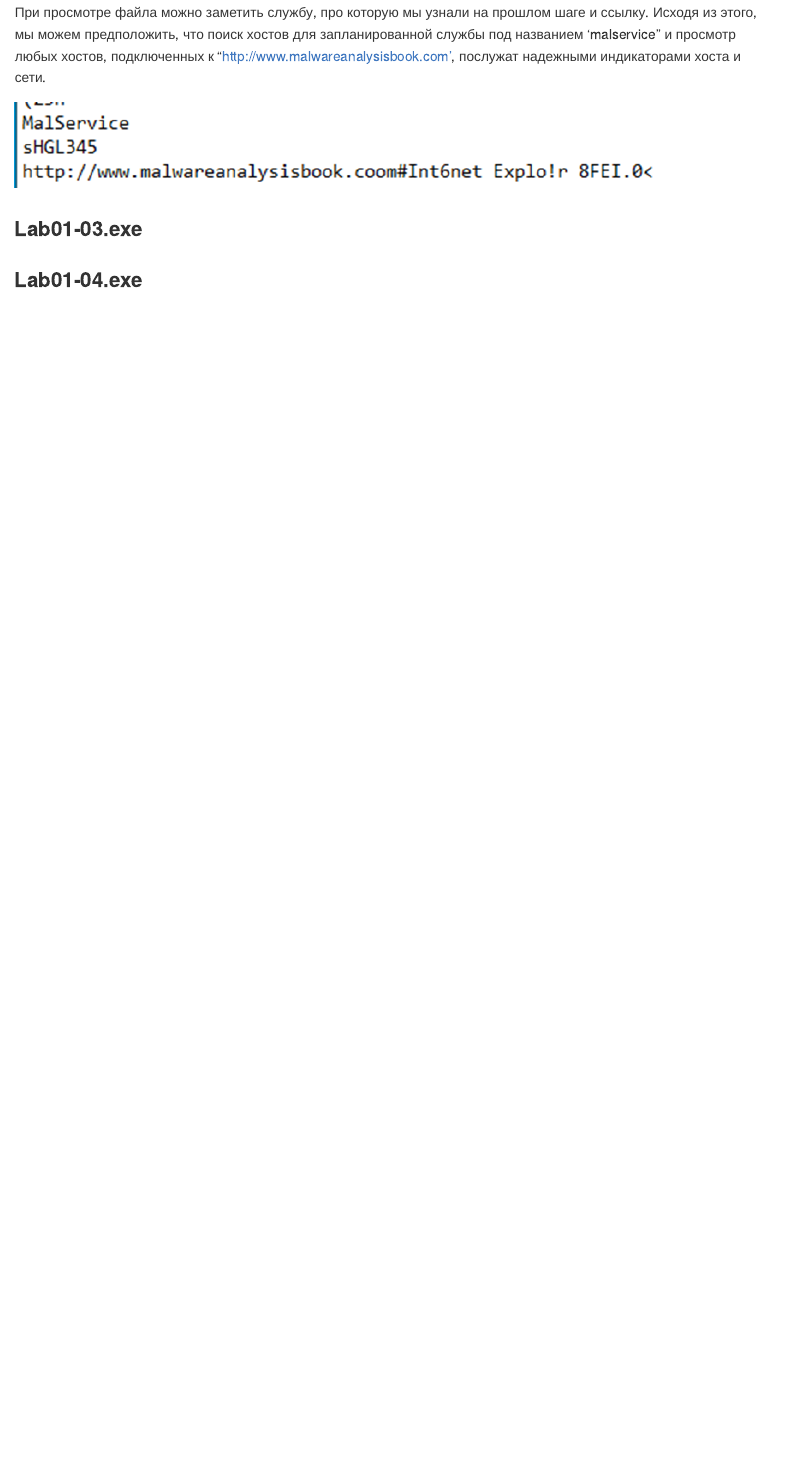
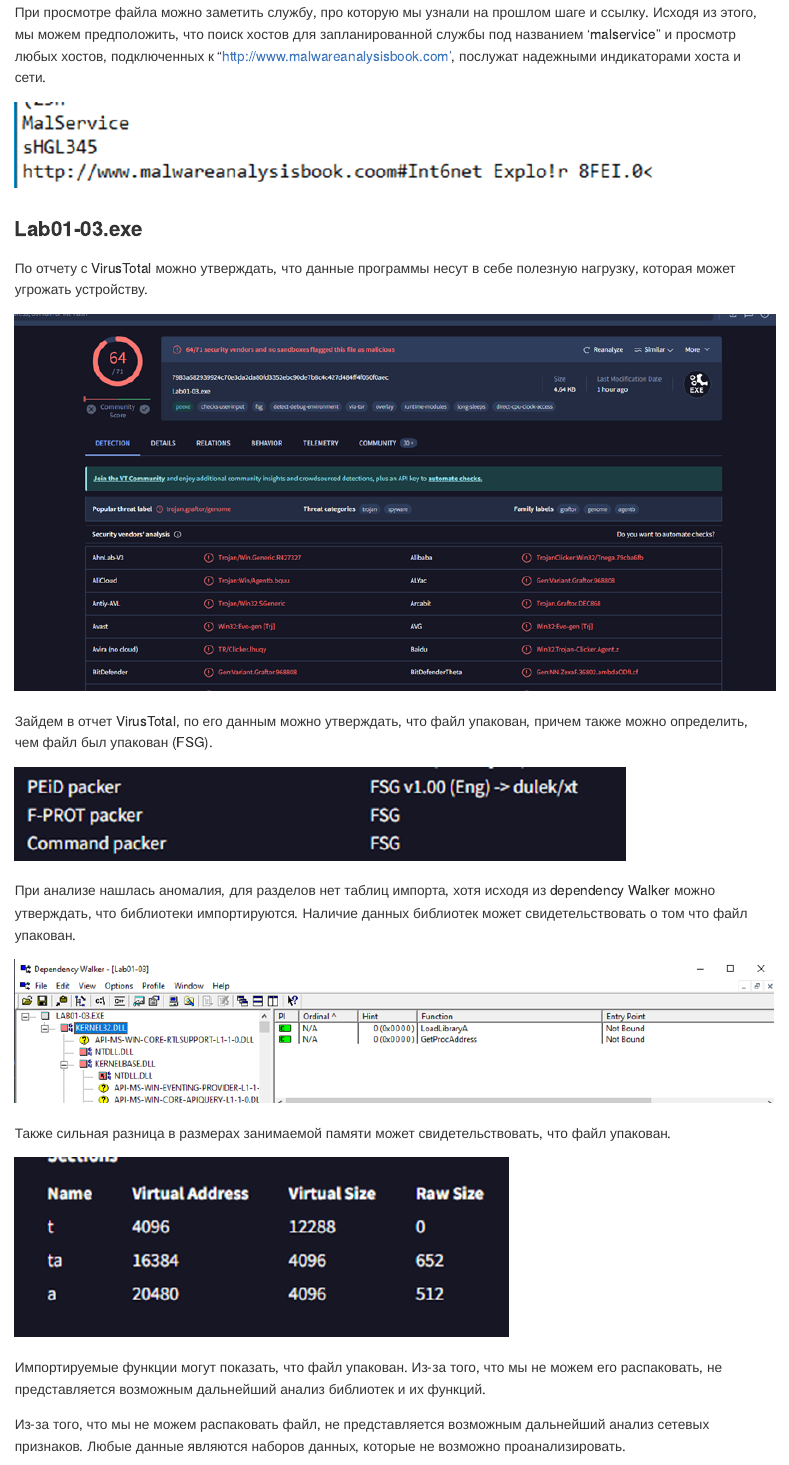
Before and after one commit to AndrewKom/Criminalistics, a Quarto document (Malware + VT/README.qmd): the page in a window 1100 px wide, from 5880 px down. The pictures show the output file Malware + VT/README.md that the author committed with the source, drawn offline in the style of GitHub.

Commit message:
add lab01-03

```diff
--- a/Malware + VT/README.qmd
+++ b/Malware + VT/README.qmd
@@ -92,4 +92,30 @@
 
 ### Lab01-03.exe
 
+По отчету с VirusTotal
+можно утверждать, что данные программы несут в себе полезную нагрузку, которая может угрожать устройству.
+
+![](images/clipboard-361344955.png)
+
+Зайдем в отчет VirusTotal, по его данным можно утверждать, что файл упакован, причем также можно определить, чем файл был упакован (FSG).
+
+![](images/clipboard-3830523527.png)
+
+При анализе нашлась аномалия, для разделов нет таблиц импорта, хотя исходя из dependency Walker можно утверждать, что библиотеки импортируются. Наличие данных библиотек может свидетельствовать о том что файл упакован.
+
+![](images/clipboard-2798237720.png)
+
+Также сильная разница в размерах занимаемой памяти может свидетельствовать, что файл упакован.
+
+![](images/clipboard-1747970673.png)
+
+Импортируемые функции могут показать, что файл упакован. Из-за того, что мы не можем его распаковать, не представляется возможным дальнейший анализ библиотек и их функций.
+
+Из-за того, что мы не можем
+распаковать файл, не представляется возможным дальнейший анализ сетевых
+признаков. Любые данные являются наборов данных, которые не возможно
+проанализировать.
+
+![](images/clipboard-2508568950.png)
+
 ### Lab01-04.exe
```
Also changed, not shown: Malware + VT/README.md, Malware + VT/images/clipboard-1747970673.png (added), Malware + VT/images/clipboard-2508568950.png (added), Malware + VT/images/clipboard-2798237720.png (added), Malware + VT/images/clipboard-361344955.png (added), Malware + VT/images/clipboard-3830523527.png (added).
